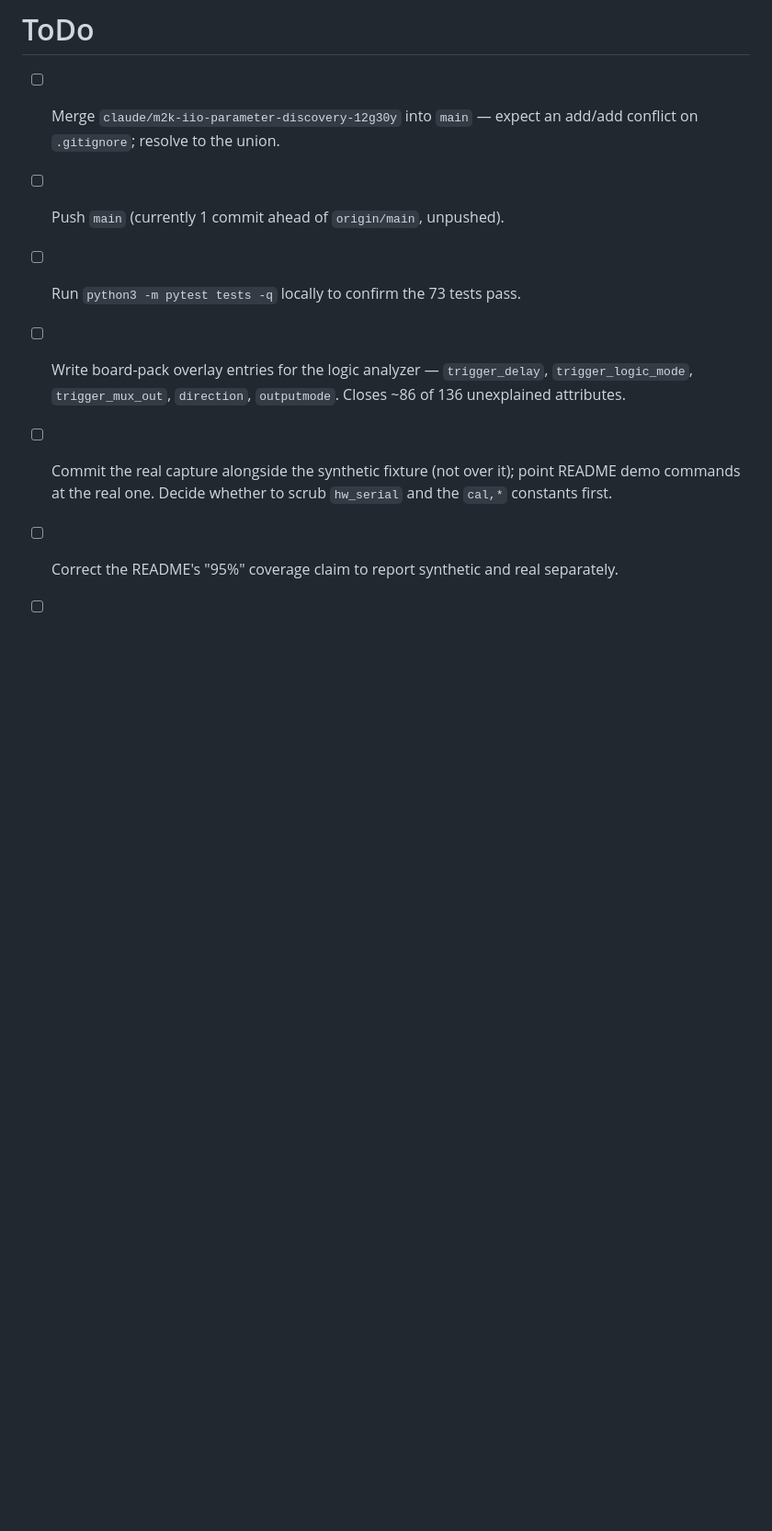
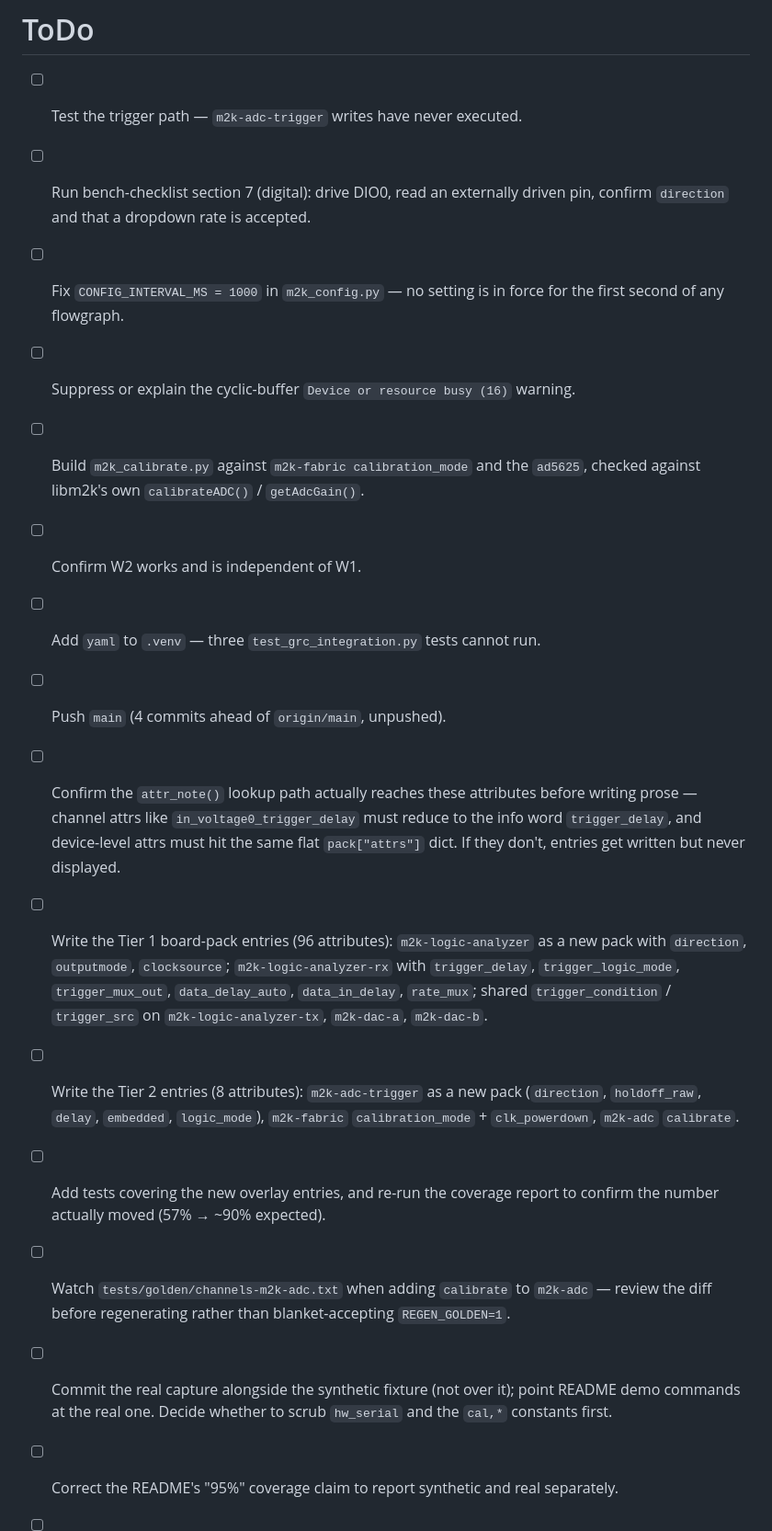
Before and after one commit to livethisdream/grcon26-workshop, a Markdown page: project/grcon26-workshop_PROJECT.md, the part around one of its changes. Shown at 92% size. Drawn GitHub-style; blank space fills up the shorter version.

```diff
--- a/project/grcon26-workshop_PROJECT.md
+++ b/project/grcon26-workshop_PROJECT.md
@@ -114,13 +148,34 @@ participant station; move acquisition state server-side; slides, procurement, ti
 
 # ToDo
 
-- [ ] Merge `claude/m2k-iio-parameter-discovery-12g30y` into `main` — expect an add/add
-      conflict on `.gitignore`; resolve to the union.
-- [ ] Push `main` (currently 1 commit ahead of `origin/main`, unpushed).
-- [ ] Run `python3 -m pytest tests -q` locally to confirm the 73 tests pass.
-- [ ] Write board-pack overlay entries for the logic analyzer — `trigger_delay`,
-      `trigger_logic_mode`, `trigger_mux_out`, `direction`, `outputmode`. Closes ~86 of
-      136 unexplained attributes.
+- [ ] Test the trigger path — `m2k-adc-trigger` writes have never executed.
+- [ ] Run bench-checklist section 7 (digital): drive DIO0, read an externally driven
+      pin, confirm `direction` and that a dropdown rate is accepted.
+- [ ] Fix `CONFIG_INTERVAL_MS = 1000` in `m2k_config.py` — no setting is in force for
+      the first second of any flowgraph.
+- [ ] Suppress or explain the cyclic-buffer `Device or resource busy (16)` warning.
+- [ ] Build `m2k_calibrate.py` against `m2k-fabric calibration_mode` and the `ad5625`,
+      checked against libm2k's own `calibrateADC()` / `getAdcGain()`.
+- [ ] Confirm W2 works and is independent of W1.
+- [ ] Add `yaml` to `.venv` — three `test_grc_integration.py` tests cannot run.
+
+- [ ] Push `main` (4 commits ahead of `origin/main`, unpushed).
+- [ ] Confirm the `attr_note()` lookup path actually reaches these attributes before
+      writing prose — channel attrs like `in_voltage0_trigger_delay` must reduce to the
+      info word `trigger_delay`, and device-level attrs must hit the same flat
+      `pack["attrs"]` dict. If they don't, entries get written but never displayed.
+- [ ] Write the Tier 1 board-pack entries (96 attributes): `m2k-logic-analyzer` as a new
+      pack with `direction`, `outputmode`, `clocksource`; `m2k-logic-analyzer-rx` with
+      `trigger_delay`, `trigger_logic_mode`, `trigger_mux_out`, `data_delay_auto`,
+      `data_in_delay`, `rate_mux`; shared `trigger_condition` / `trigger_src` on
+      `m2k-logic-analyzer-tx`, `m2k-dac-a`, `m2k-dac-b`.
+- [ ] Write the Tier 2 entries (8 attributes): `m2k-adc-trigger` as a new pack
+      (`direction`, `holdoff_raw`, `delay`, `embedded`, `logic_mode`), `m2k-fabric`
+      `calibration_mode` + `clk_powerdown`, `m2k-adc` `calibrate`.
+- [ ] Add tests covering the new overlay entries, and re-run the coverage report to
+      confirm the number actually moved (57% → ~90% expected).
+- [ ] Watch `tests/golden/channels-m2k-adc.txt` when adding `calibrate` to `m2k-adc` —
+      review the diff before regenerating rather than blanket-accepting `REGEN_GOLDEN=1`.
 - [ ] Commit the real capture alongside the synthetic fixture (not over it); point
       README demo commands at the real one. Decide whether to scrub `hw_serial` and the
       `cal,*` constants first.
```
Also changed, not shown: other parts of project/grcon26-workshop_PROJECT.md (+80 -46 lines), project/grcon26-workshop_ARCHIVE.md (added, +98 -0 lines).
